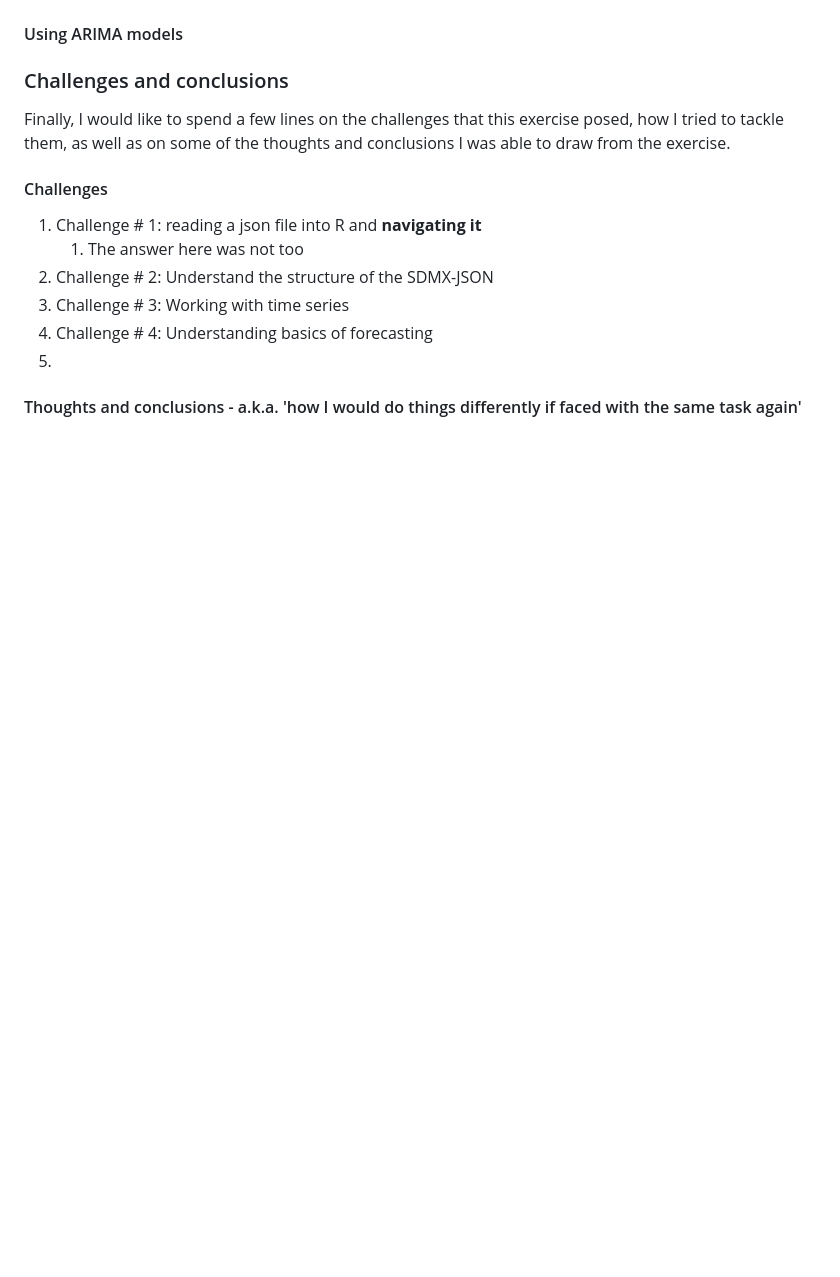
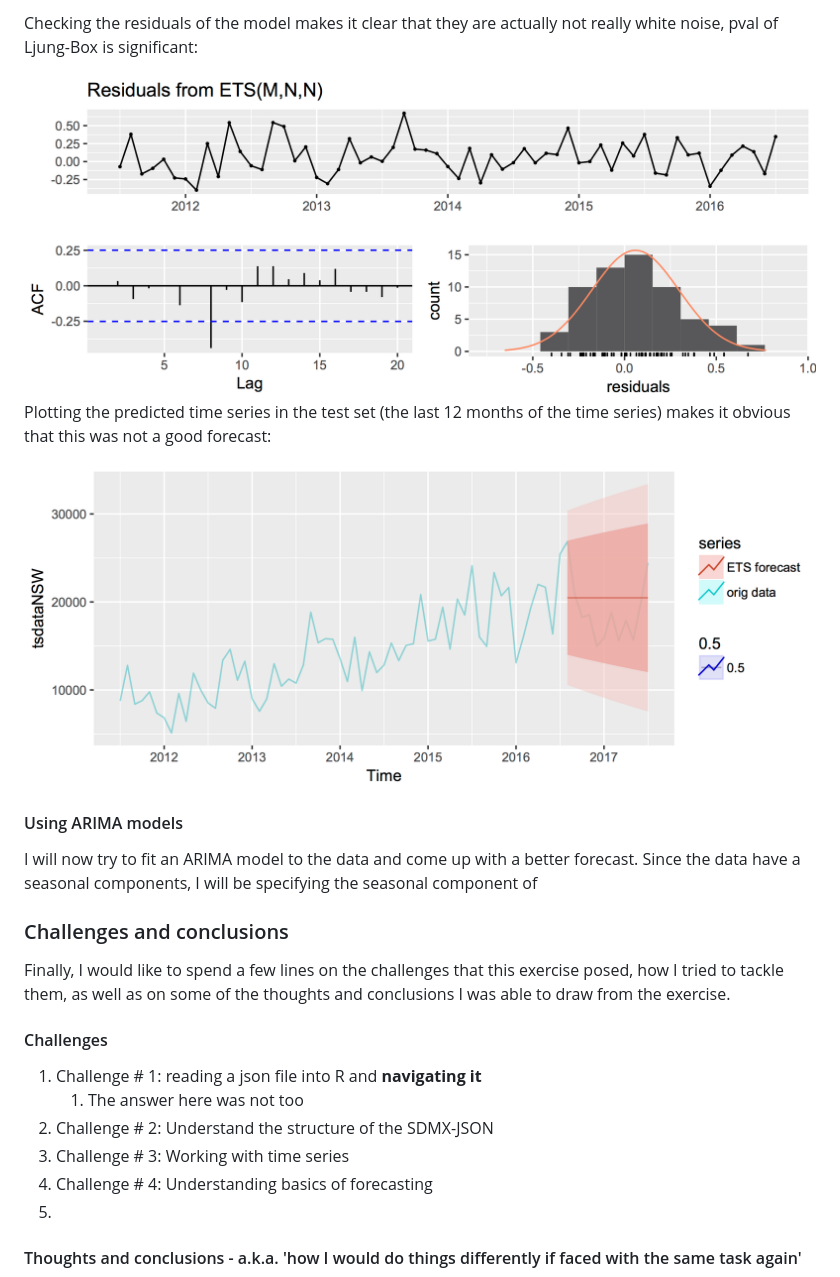
Before and after one commit to evilla-19/ABS-exercise, a Markdown page: README.md, the part around one of its changes. GitHub-like rendering; pictures changed too: figures/ETS_accuracy_test_set.png (added), figures/ETS_residuals.png (added); blank space fills up the shorter version.

```diff
--- a/README.md
+++ b/README.md
@@ -147,5 +179,14 @@ Both should give the same end result:
+Checking the residuals of the model makes it clear that they are actually not really white noise, pval of Ljung-Box is significant:
+
+<img src='figures/ETS_residuals.png'/>
+
+Plotting the predicted time series in the test set (the last 12 months of the time series) makes it obvious that this was not a good forecast:
+
+<img src='figures/ETS_accuracy_test_set.png'/>
+
 #### Using ARIMA models
 
+I will now try to fit an ARIMA model to the data and come up with a better forecast. Since the data have a seasonal components, I will be specifying the seasonal component of
 
 ### Challenges and conclusions
 
```
Also changed, not shown: other parts of README.md (+33 -1 lines), figures/Screen Shot 2018-11-07 at 23.55.01.png (deleted), figures/decomposition_total_dwellings_NSW.png (added), figures/total_dwellings_NSW_seasonal.png (added), 3 other files.
